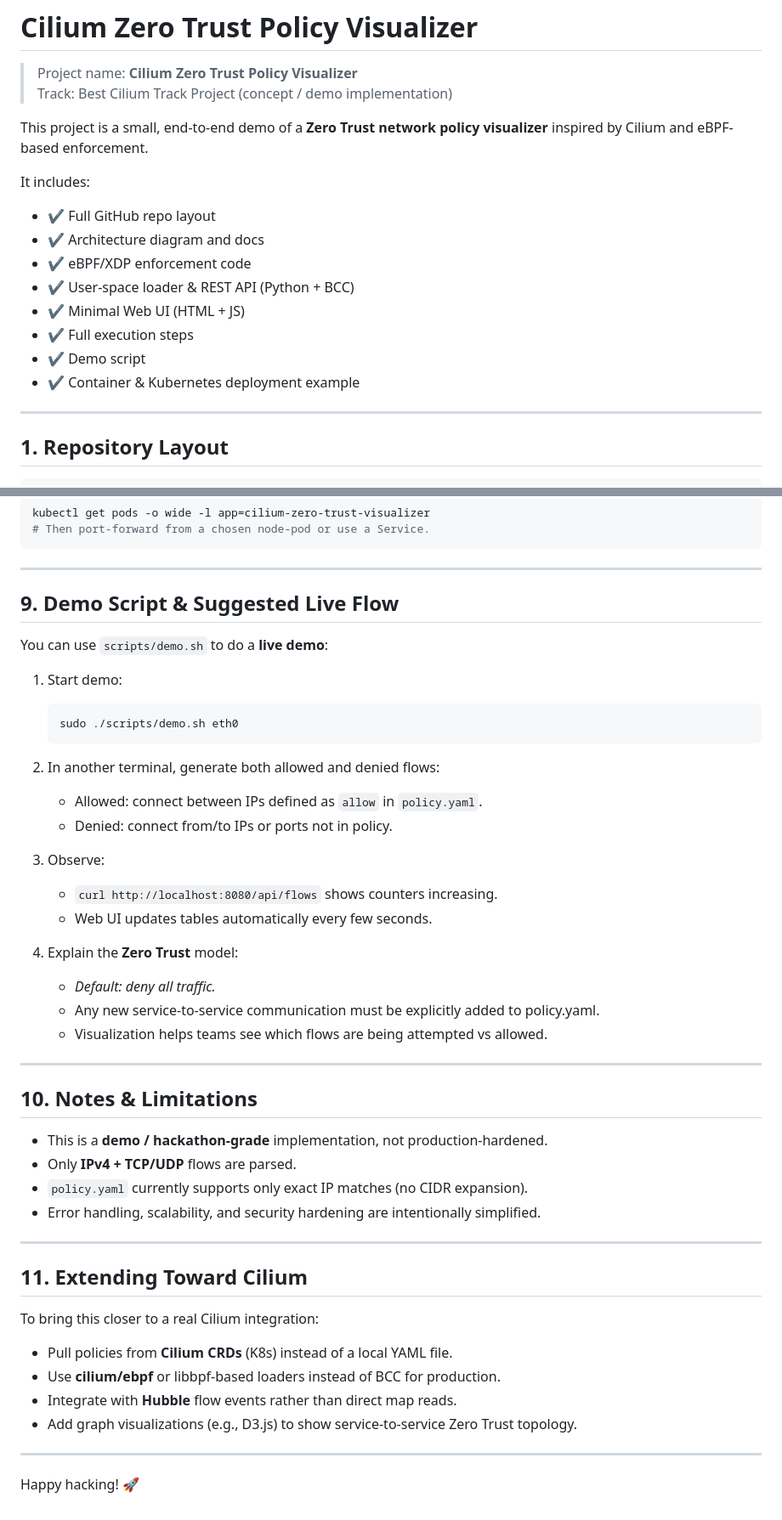
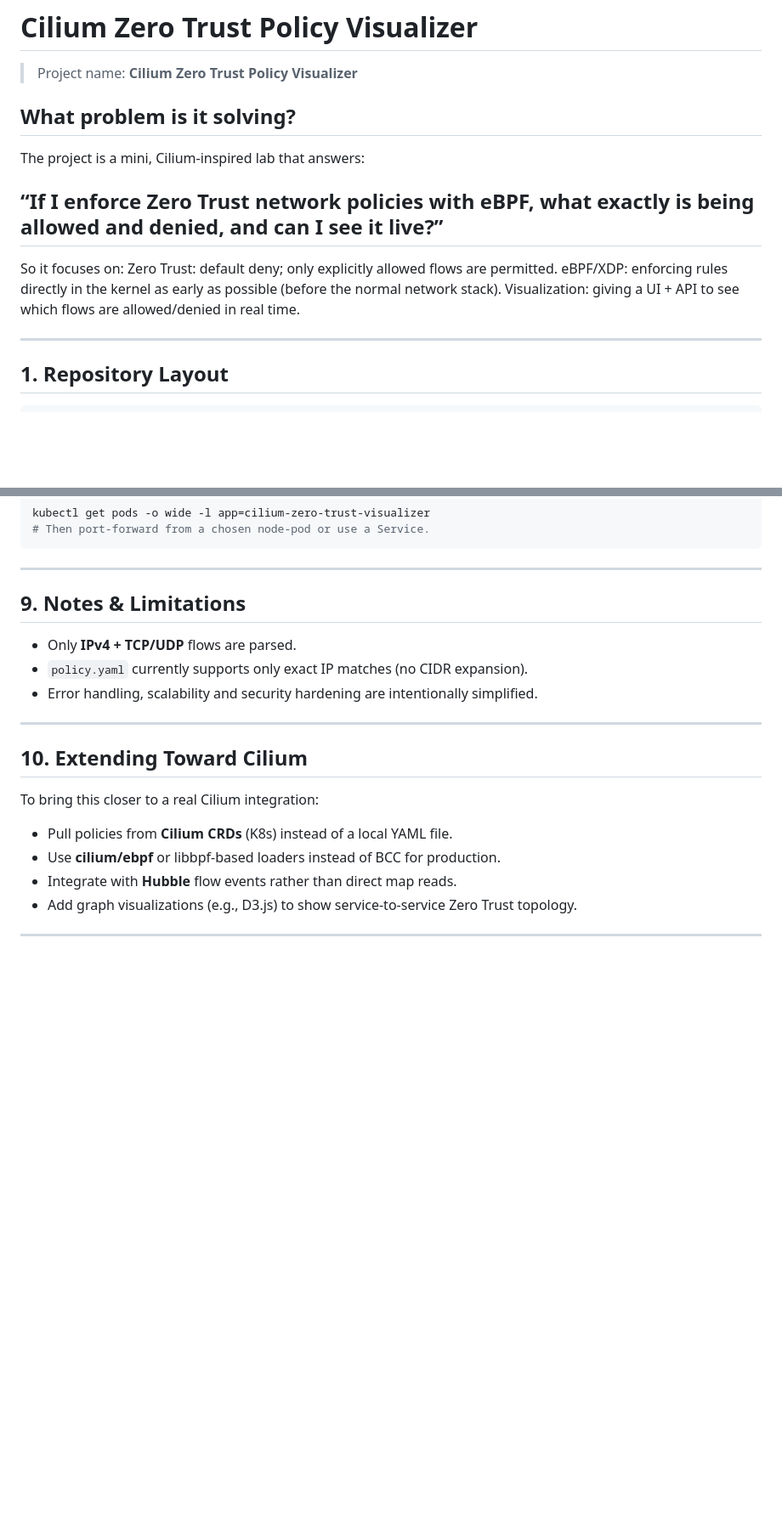
Before and after one commit to zareen1729/cilium-zero-trust-policy-visualizer, a Markdown page: README.md, 2 parts joined by grey strips. Shown: that part at 85% size. Drawn GitHub-style; blank space fills up the shorter version.

````diff
--- a/README.md
+++ b/README.md
@@ -1,20 +1,16 @@
 # Cilium Zero Trust Policy Visualizer
 
 > Project name: **Cilium Zero Trust Policy Visualizer**
-> Track: Best Cilium Track Project (concept / demo implementation)
 
-This project is a small, end-to-end demo of a **Zero Trust network policy visualizer** inspired by Cilium and eBPF-based enforcement.
+## What problem is it solving?
+The project is a mini, Cilium-inspired lab that answers:
 
-It includes:
+## “If I enforce Zero Trust network policies with eBPF, what exactly is being allowed and denied, and can I see it live?”
 
-- ✔ Full GitHub repo layout
-- ✔ Architecture diagram and docs
-- ✔ eBPF/XDP enforcement code
-- ✔ User-space loader & REST API (Python + BCC)
-- ✔ Minimal Web UI (HTML + JS)
-- ✔ Full execution steps
-- ✔ Demo script
-- ✔ Container & Kubernetes deployment example
+So it focuses on:
+Zero Trust: default deny; only explicitly allowed flows are permitted.
+eBPF/XDP: enforcing rules directly in the kernel as early as possible (before the normal network stack).
+Visualization: giving a UI + API to see which flows are allowed/denied in real time.
 
 ---
 
@@ -233,44 +228,15 @@ kubectl get pods -o wide -l app=cilium-zero-trust-visualizer
 
 ---
 
-## 9. Demo Script & Suggested Live Flow
+## 9. Notes & Limitations
 
-You can use `scripts/demo.sh` to do a **live demo**:
-
-1. Start demo:
-
-   ```bash
-   sudo ./scripts/demo.sh eth0
-   ```
-
-2. In another terminal, generate both allowed and denied flows:
-
-   - Allowed: connect between IPs defined as `allow` in `policy.yaml`.
-   - Denied: connect from/to IPs or ports not in policy.
-
-3. Observe:
-
-   - `curl http://localhost:8080/api/flows` shows counters increasing.
-   - Web UI updates tables automatically every few seconds.
-
-4. Explain the **Zero Trust** model:
-
-   - *Default: deny all traffic.*
-   - Any new service-to-service communication must be explicitly added to policy.yaml.
-   - Visualization helps teams see which flows are being attempted vs allowed.
+- Only **IPv4 + TCP/UDP** flows are parsed.
+- `policy.yaml` currently supports only exact IP matches (no CIDR expansion).
+- Error handling, scalability and security hardening are intentionally simplified.
 
 ---
 
-## 10. Notes & Limitations
-
-- This is a **demo / hackathon-grade** implementation, not production-hardened.
-- Only **IPv4 + TCP/UDP** flows are parsed.
-- `policy.yaml` currently supports only exact IP matches (no CIDR expansion).
-- Error handling, scalability, and security hardening are intentionally simplified.
-
----
-
-## 11. Extending Toward Cilium
+## 10. Extending Toward Cilium
 
 To bring this closer to a real Cilium integration:
 
@@ -280,5 +246,3 @@ To bring this closer to a real Cilium integration:
 - Add graph visualizations (e.g., D3.js) to show service-to-service Zero Trust topology.
 
 ---
-
-Happy hacking! 🚀
````
Also changed, not shown: other parts of README.md (+1 -2 lines).
